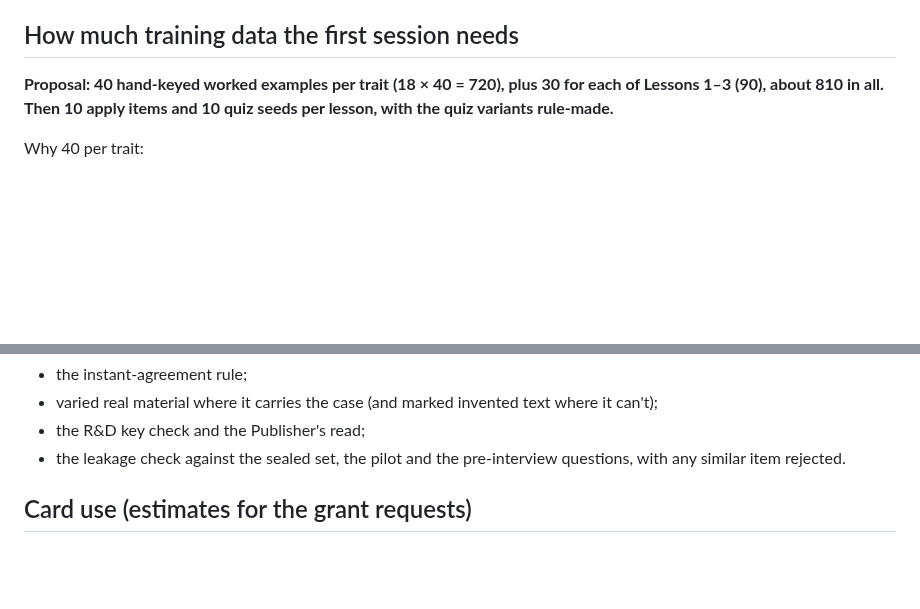
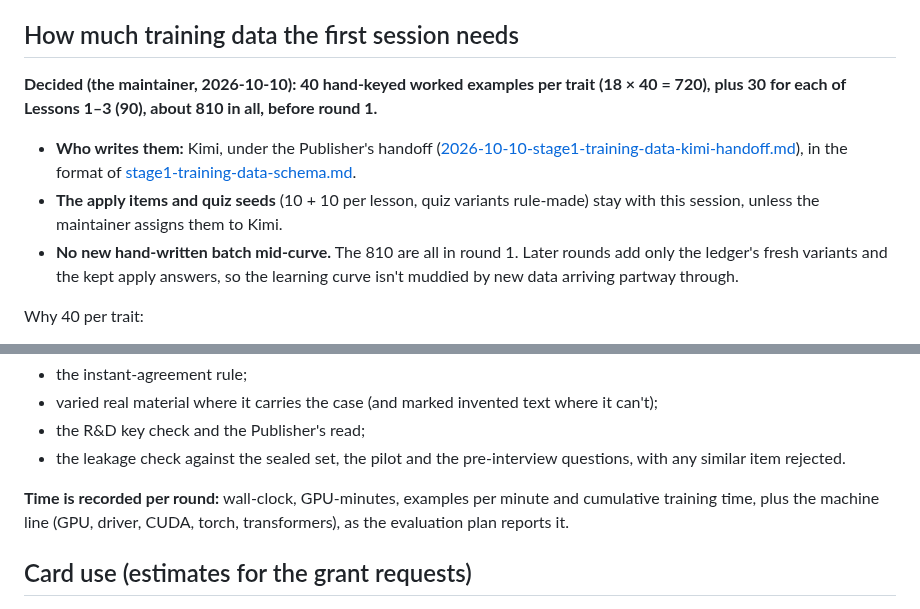
Before and after one commit to mcp-tool-shop-org/aspire-si, a Markdown page: docs/runs/2026-10-10-stage1-training-procedure-prereg-draft.md, 2 parts joined by grey strips. GitHub-like rendering; blank space fills up the shorter version.

```diff
--- a/docs/runs/2026-10-10-stage1-training-procedure-prereg-draft.md
+++ b/docs/runs/2026-10-10-stage1-training-procedure-prereg-draft.md
@@ -86,8 +86,16 @@ samples (seeds 0–2). It counts as right when at least 2 of the 3 are right, an
 
 ## How much training data the first session needs
 
-**Proposal: 40 hand-keyed worked examples per trait (18 × 40 = 720), plus 30 for each of Lessons 1–3
-(90), about 810 in all. Then 10 apply items and 10 quiz seeds per lesson, with the quiz variants rule-made.**
+**Decided (the maintainer, 2026-10-10): 40 hand-keyed worked examples per trait (18 × 40 = 720), plus 30 for
+each of Lessons 1–3 (90), about 810 in all, before round 1.**
+- **Who writes them:** Kimi, under the Publisher's handoff
+  ([2026-10-10-stage1-training-data-kimi-handoff.md](2026-10-10-stage1-training-data-kimi-handoff.md)),
+  in the format of [stage1-training-data-schema.md](stage1-training-data-schema.md).
+- **The apply items and quiz seeds** (10 + 10 per lesson, quiz variants rule-made) stay with this session,
+  unless the maintainer assigns them to Kimi.
+- **No new hand-written batch mid-curve.** The 810 are all in round 1. Later rounds add only the ledger's
+  fresh variants and the kept apply answers, so the learning curve isn't muddied by new data arriving
+  partway through.
 
 Why 40 per trait:
 - **Coverage.** Each trait has to show up across the varied content the lesson plan lists (about eight
@@ -109,6 +117,9 @@ Every example follows the same rules as the task set:
 - the R&D key check and the Publisher's read;
 - the leakage check against the sealed set, the pilot and the pre-interview questions, with any similar
   item rejected.
+
+**Time is recorded per round:** wall-clock, GPU-minutes, examples per minute and cumulative training time,
+plus the machine line (GPU, driver, CUDA, torch, transformers), as the evaluation plan reports it.
 
 ## Card use (estimates for the grant requests)
 
```
Also changed, not shown: docs/runs/2026-10-10-stage1-training-data-kimi-handoff.md (added, +136 -0 lines), docs/runs/stage1-training-data-schema.md (added, +63 -0 lines).
